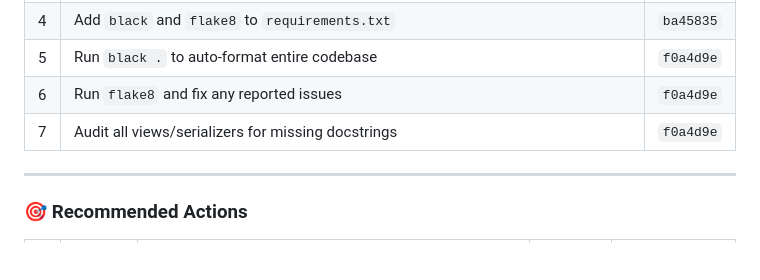
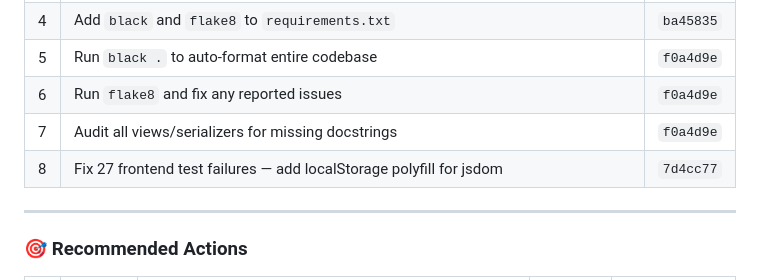
Before and after one commit to krishlazybuilds-commits/cartivo, a Markdown page: SECURITY_ANALYSIS_REPORT.md, the part around the change. GitHub-like rendering; blank space fills up the shorter version.

Commit message:
docs: update security analysis report with test fix

```diff
--- a/SECURITY_ANALYSIS_REPORT.md
+++ b/SECURITY_ANALYSIS_REPORT.md
@@ -1027,6 +1027,7 @@ flake8
 | 5 | Run `black .` to auto-format entire codebase | `f0a4d9e` |
 | 6 | Run `flake8` and fix any reported issues | `f0a4d9e` |
 | 7 | Audit all views/serializers for missing docstrings | `f0a4d9e` |
+| 8 | Fix 27 frontend test failures — add localStorage polyfill for jsdom | `7d4cc77` |
 
 ---
 
```
